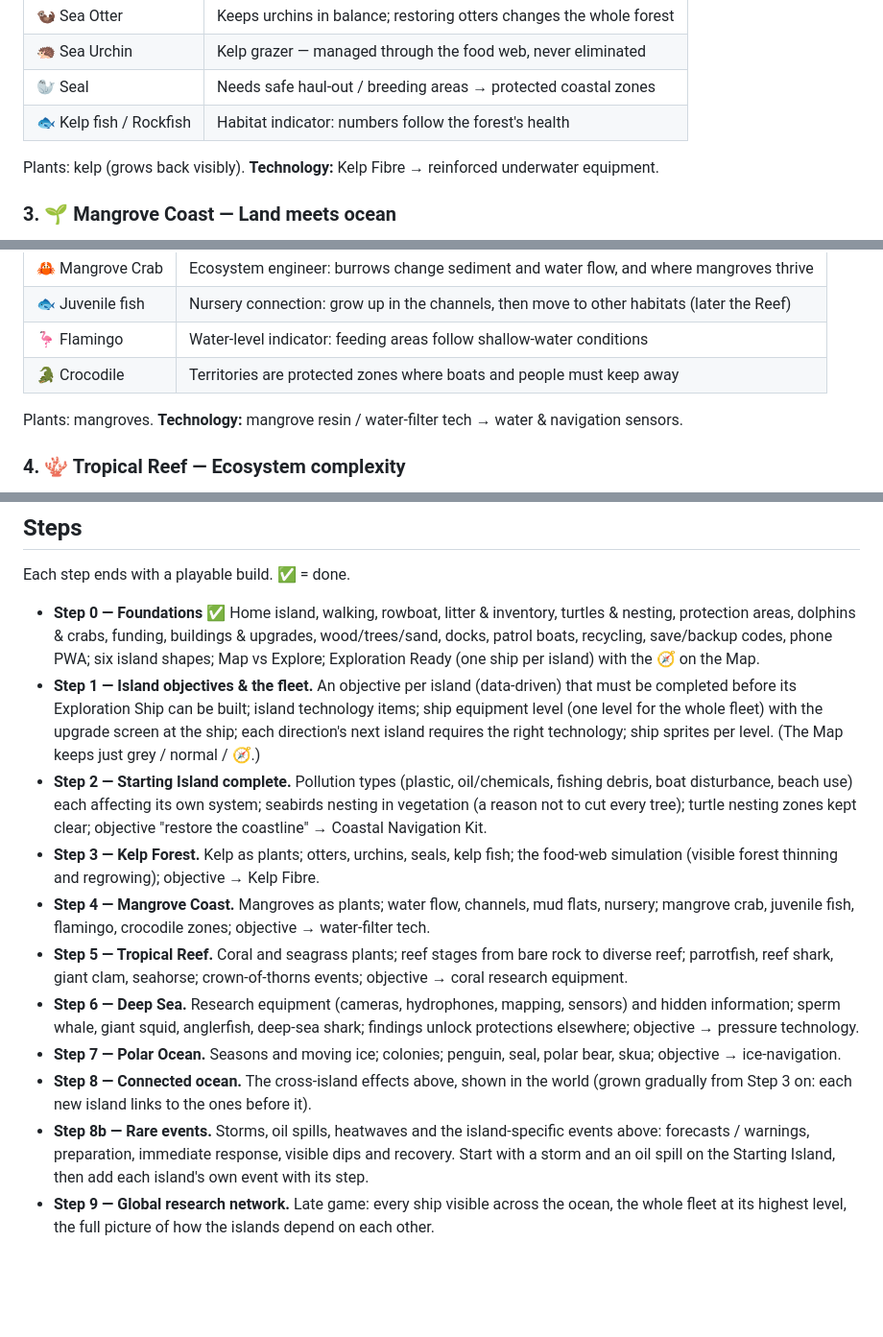
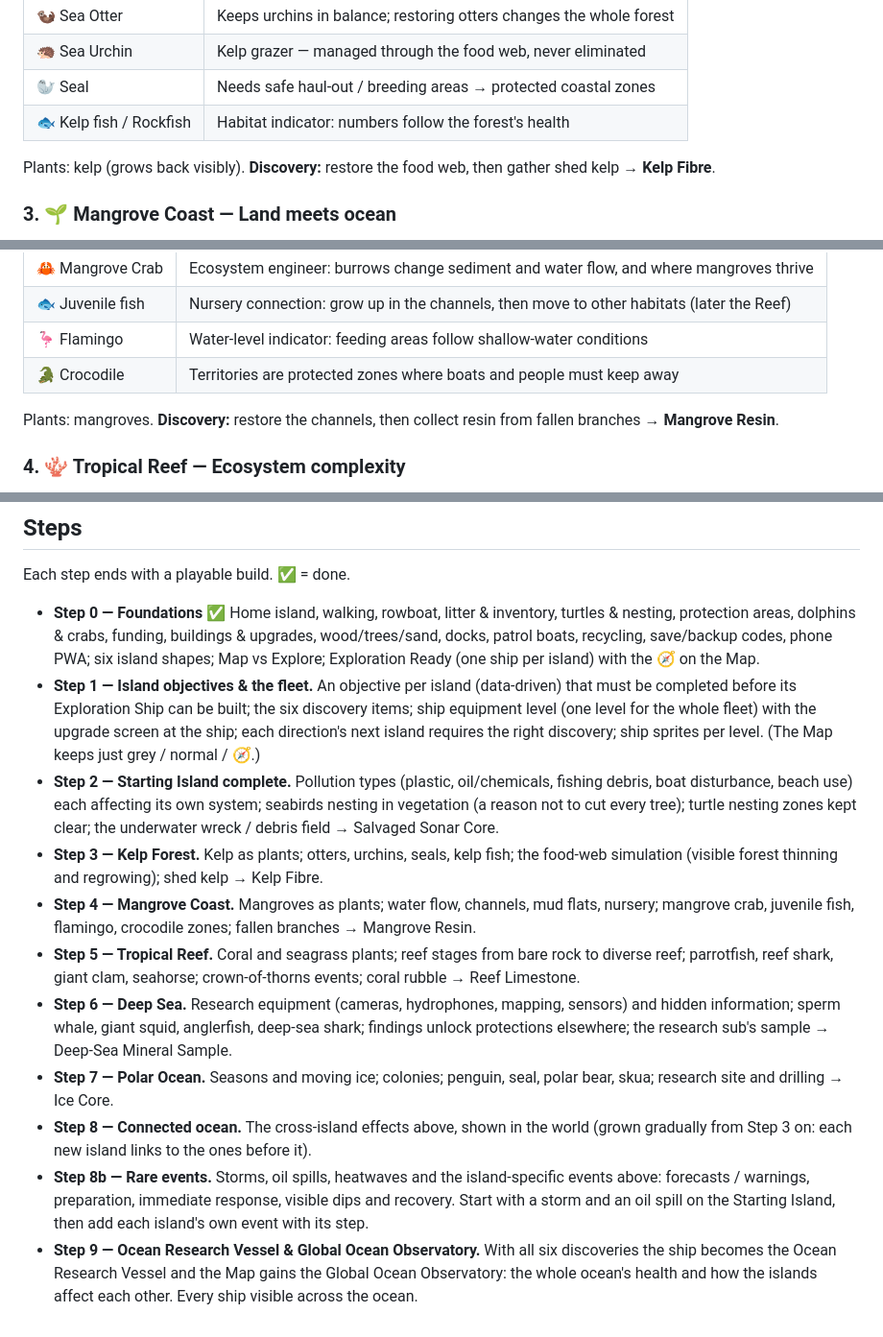
Before and after one commit to detronics-apps/ocean-haven, a Markdown page: docs/MASTER_PLAN.md, 3 parts joined by grey strips. Shown at 96% size. Rendered like a GitHub page; blank space fills up the shorter version.

```diff
--- a/docs/MASTER_PLAN.md
+++ b/docs/MASTER_PLAN.md
@@ -129,7 +149,7 @@ system fixes itself.
 | 🦭 Seal | Needs safe haul-out / breeding areas → protected coastal zones |
 | 🐟 Kelp fish / Rockfish | Habitat indicator: numbers follow the forest's health |
 
-Plants: kelp (grows back visibly). **Technology:** Kelp Fibre → reinforced underwater equipment.
+Plants: kelp (grows back visibly). **Discovery:** restore the food web, then gather shed kelp → **Kelp Fibre**.
 
 ### 3. 🌱 Mangrove Coast — Land meets ocean
 Land → freshwater → sediment/nutrients → mangroves → juvenile fish → ocean. The player restores (or
@@ -143,7 +163,7 @@ stops fish reaching the nursery.
 | 🦩 Flamingo | Water-level indicator: feeding areas follow shallow-water conditions |
 | 🐊 Crocodile | Territories are protected zones where boats and people must keep away |
 
-Plants: mangroves. **Technology:** mangrove resin / water-filter tech → water & navigation sensors.
+Plants: mangroves. **Discovery:** restore the channels, then collect resin from fallen branches → **Mangrove Resin**.
 
 ### 4. 🪸 Tropical Reef — Ecosystem complexity
 Lagoon, coral reef, seagrass, outer reef, deep reef edge. Not just "plant coral": create the
@@ -249,29 +269,29 @@ Each step ends with a playable build. ✅ = done.
   boats, recycling, save/backup codes, phone PWA; six island shapes; Map vs Explore; Exploration
   Ready (one ship per island) with the 🧭 on the Map.
 - **Step 1 — Island objectives & the fleet.** An objective per island (data-driven) that must be
-  completed before its Exploration Ship can be built; island technology items; ship equipment level
+  completed before its Exploration Ship can be built; the six discovery items; ship equipment level
   (one level for the whole fleet) with the upgrade screen at the ship; each direction's next island
-  requires the right technology; ship sprites per level. (The Map keeps just grey / normal / 🧭.)
+  requires the right discovery; ship sprites per level. (The Map keeps just grey / normal / 🧭.)
 - **Step 2 — Starting Island complete.** Pollution types (plastic, oil/chemicals, fishing debris,
   boat disturbance, beach use) each affecting its own system; seabirds nesting in vegetation (a
-  reason not to cut every tree); turtle nesting zones kept clear; objective "restore the coastline"
-  → Coastal Navigation Kit.
+  reason not to cut every tree); turtle nesting zones kept clear; the underwater wreck / debris
+  field → Salvaged Sonar Core.
 - **Step 3 — Kelp Forest.** Kelp as plants; otters, urchins, seals, kelp fish; the food-web
-  simulation (visible forest thinning and regrowing); objective → Kelp Fibre.
+  simulation (visible forest thinning and regrowing); shed kelp → Kelp Fibre.
 - **Step 4 — Mangrove Coast.** Mangroves as plants; water flow, channels, mud flats, nursery;
-  mangrove crab, juvenile fish, flamingo, crocodile zones; objective → water-filter tech.
+  mangrove crab, juvenile fish, flamingo, crocodile zones; fallen branches → Mangrove Resin.
 - **Step 5 — Tropical Reef.** Coral and seagrass plants; reef stages from bare rock to diverse reef;
-  parrotfish, reef shark, giant clam, seahorse; crown-of-thorns events; objective → coral research
-  equipment.
+  parrotfish, reef shark, giant clam, seahorse; crown-of-thorns events; coral rubble → Reef Limestone.
 - **Step 6 — Deep Sea.** Research equipment (cameras, hydrophones, mapping, sensors) and hidden
   information; sperm whale, giant squid, anglerfish, deep-sea shark; findings unlock protections
-  elsewhere; objective → pressure technology.
+  elsewhere; the research sub's sample → Deep-Sea Mineral Sample.
 - **Step 7 — Polar Ocean.** Seasons and moving ice; colonies; penguin, seal, polar bear, skua;
-  objective → ice-navigation.
+  research site and drilling → Ice Core.
 - **Step 8 — Connected ocean.** The cross-island effects above, shown in the world (grown
   gradually from Step 3 on: each new island links to the ones before it).
 - **Step 8b — Rare events.** Storms, oil spills, heatwaves and the island-specific events above:
   forecasts / warnings, preparation, immediate response, visible dips and recovery. Start with a
   storm and an oil spill on the Starting Island, then add each island's own event with its step.
-- **Step 9 — Global research network.** Late game: every ship visible across the ocean, the whole
-  fleet at its highest level, the full picture of how the islands depend on each other.
+- **Step 9 — Ocean Research Vessel & Global Ocean Observatory.** With all six discoveries the ship
+  becomes the Ocean Research Vessel and the Map gains the Global Ocean Observatory: the whole
+  ocean's health and how the islands affect each other. Every ship visible across the ocean.
```
Also changed, not shown: other parts of docs/MASTER_PLAN.md (+37 -17 lines).
